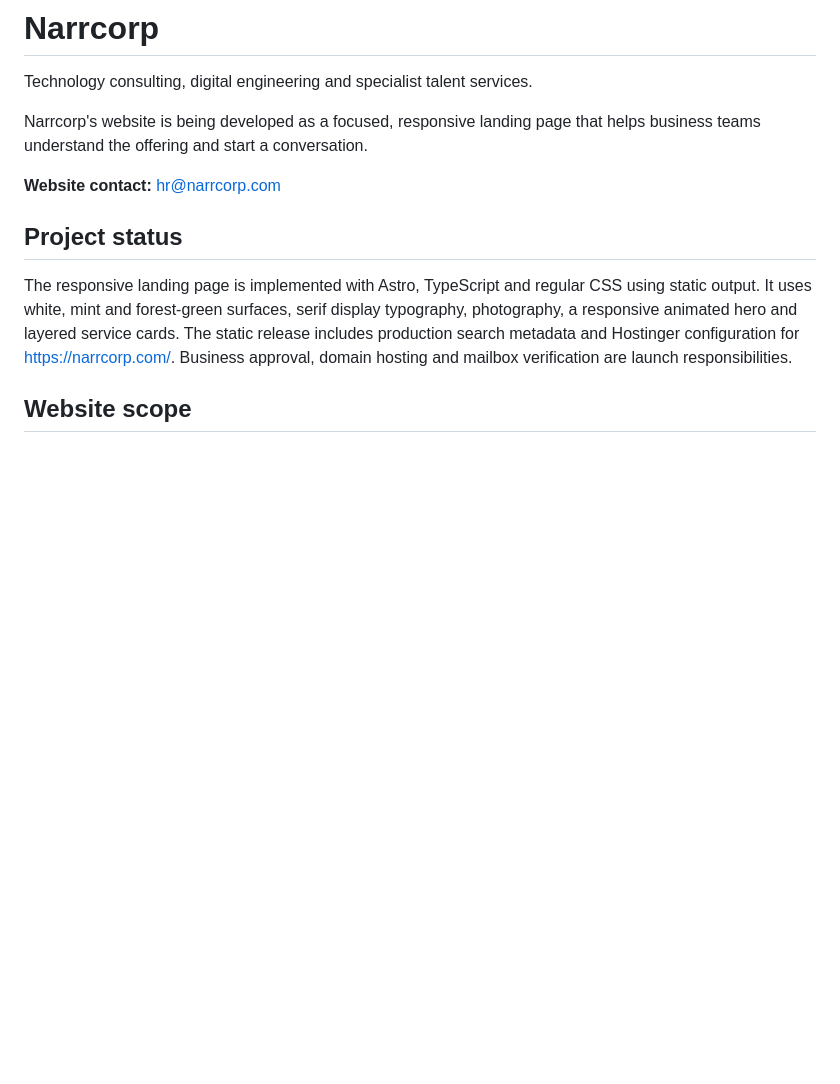
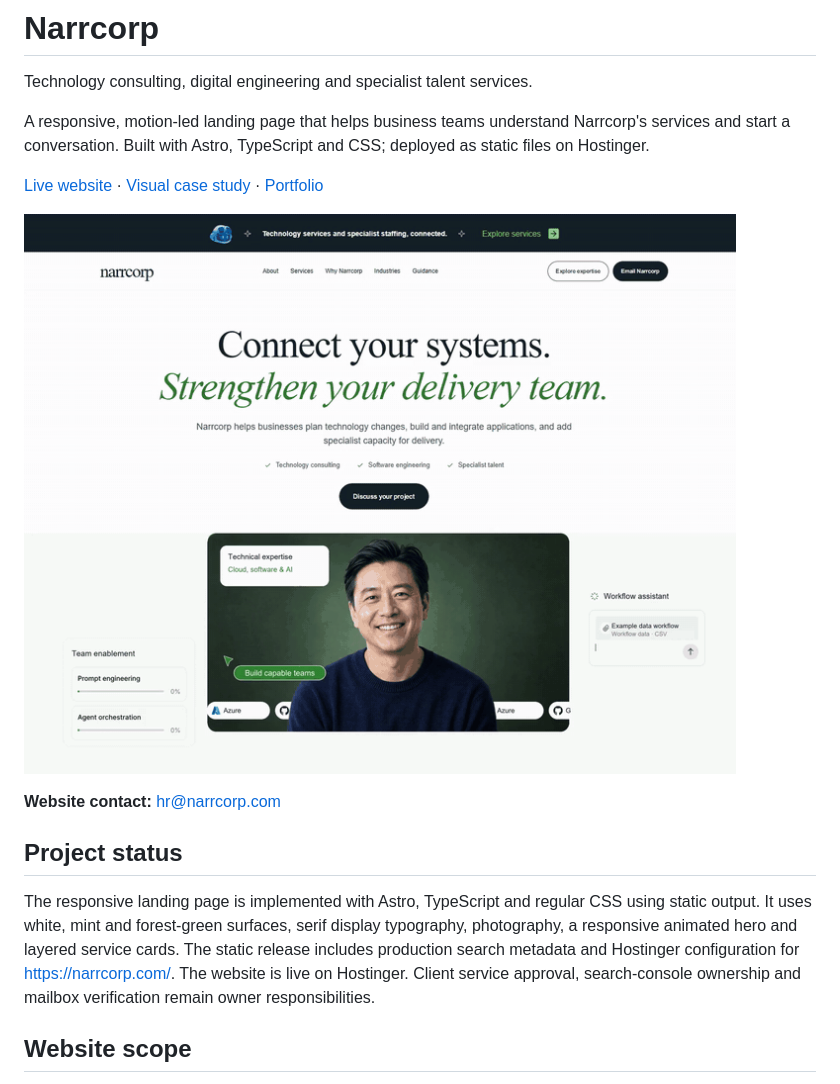
Before and after one commit to attaulhaq0/narrcorp-website, a Markdown page: README.md, the part around the change. Rendered like a GitHub page; pictures changed too: docs/images/narrcorp-hero-motion.gif (added); blank space fills up the shorter version.

Commit message:
Add visual case study and hero motion preview

```diff
--- a/README.md
+++ b/README.md
@@ -2,13 +2,17 @@
 
 Technology consulting, digital engineering and specialist talent services.
 
-Narrcorp's website is being developed as a focused, responsive landing page that helps business teams understand the offering and start a conversation.
+A responsive, motion-led landing page that helps business teams understand Narrcorp's services and start a conversation. Built with Astro, TypeScript and CSS; deployed as static files on Hostinger.
+
+[Live website](https://narrcorp.com/) · [Visual case study](docs/showcase.md) · [Portfolio](https://attaulhaq-spatial-portfolio.vercel.app/#freelance-web-development)
+
+![Narrcorp headline and looping hero animation](docs/images/narrcorp-hero-motion.gif)
 
 **Website contact:** [hr@narrcorp.com](mailto:hr@narrcorp.com)
 
 ## Project status
 
-The responsive landing page is implemented with Astro, TypeScript and regular CSS using static output. It uses white, mint and forest-green surfaces, serif display typography, photography, a responsive animated hero and layered service cards. The static release includes production search metadata and Hostinger configuration for https://narrcorp.com/. Business approval, domain hosting and mailbox verification are launch responsibilities.
+The responsive landing page is implemented with Astro, TypeScript and regular CSS using static output. It uses white, mint and forest-green surfaces, serif display typography, photography, a responsive animated hero and layered service cards. The static release includes production search metadata and Hostinger configuration for https://narrcorp.com/. The website is live on Hostinger. Client service approval, search-console ownership and mailbox verification remain owner responsibilities.
 
 ## Website scope
 
```
Also changed, not shown: docs/showcase.md (added, +36 -0 lines), 1 other file.
